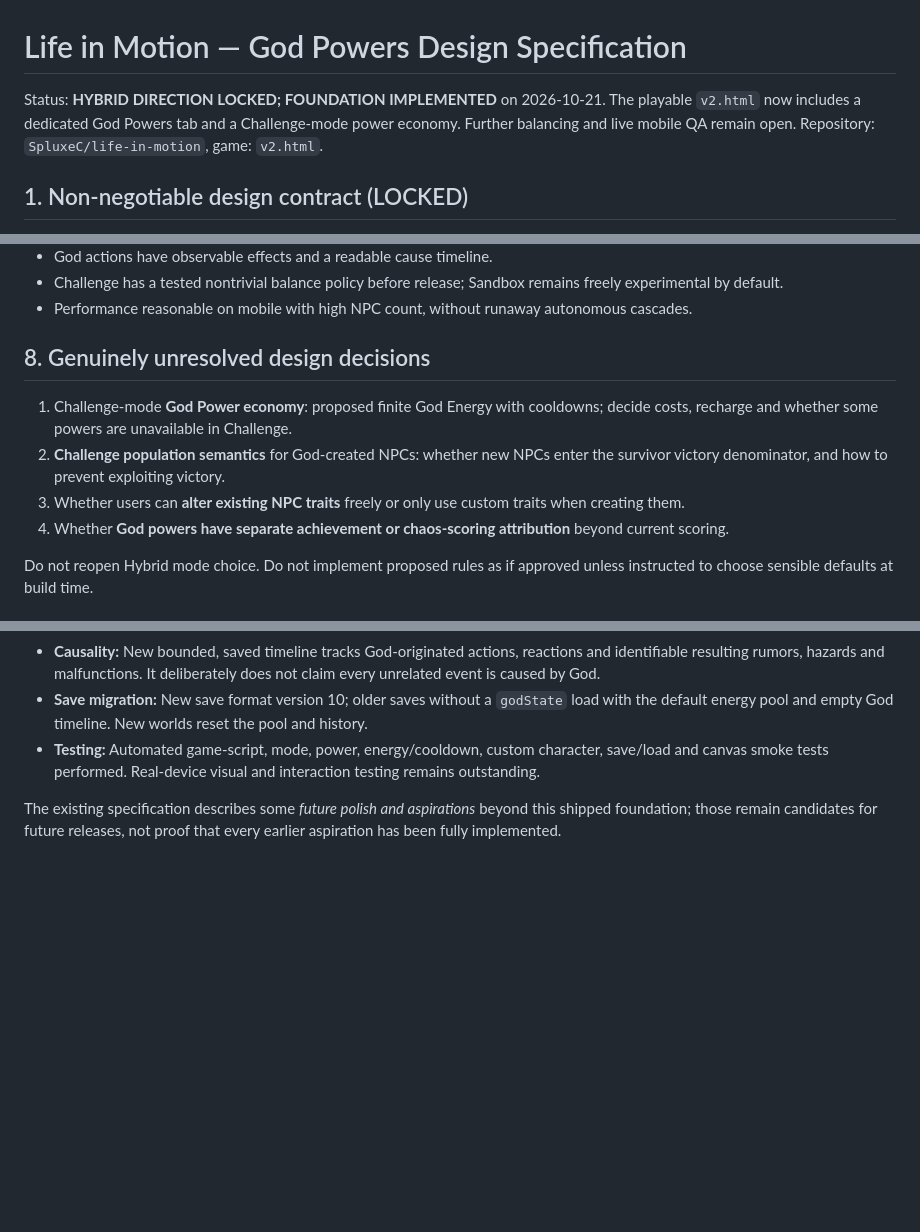
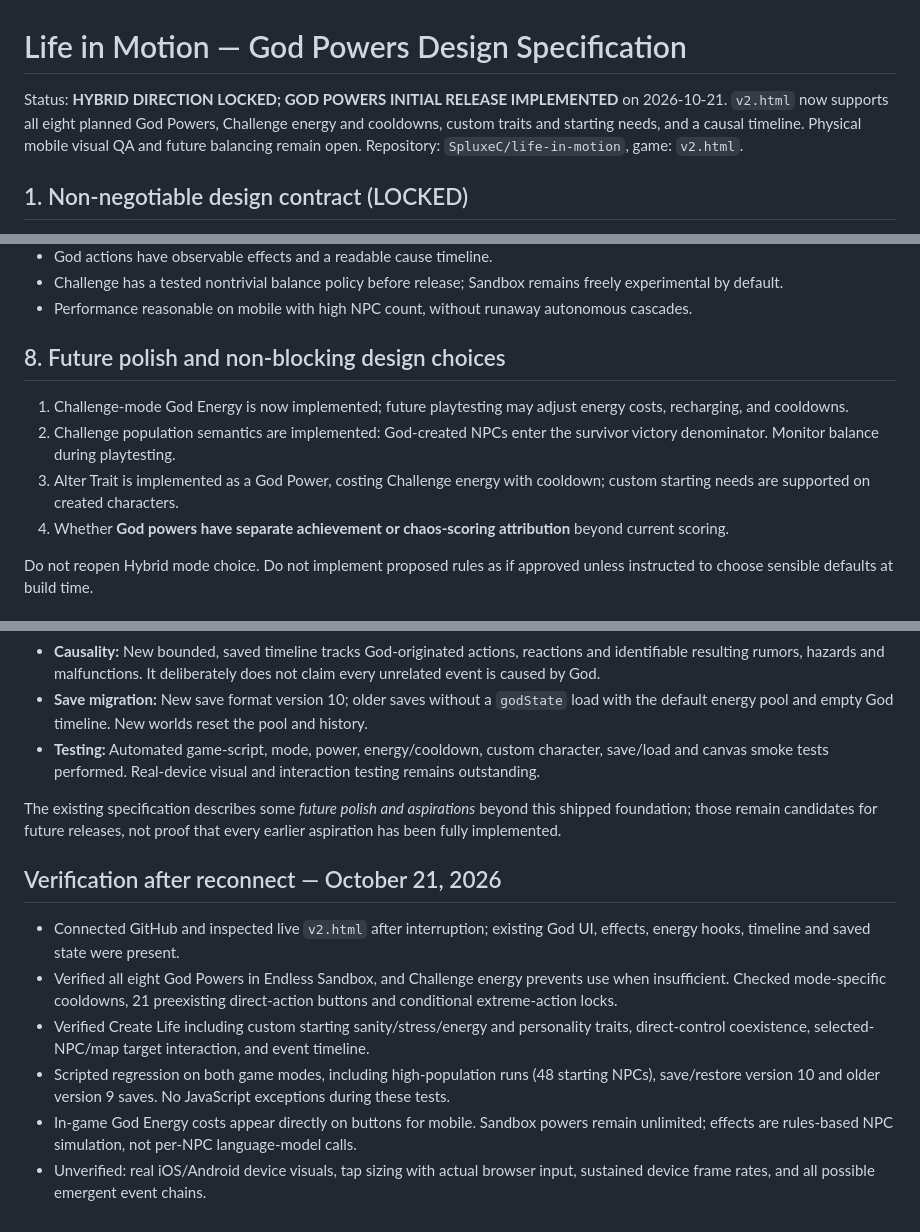
Before and after one commit to SpluxeC/life-in-motion, a Markdown page: docs/GOD_POWERS_DESIGN.md, 3 parts joined by grey strips. GitHub-like rendering; blank space fills up the shorter version.

Commit message:
Document implemented Hybrid God Powers and verify Challenge energy and regression tests

```diff
--- a/docs/GOD_POWERS_DESIGN.md
+++ b/docs/GOD_POWERS_DESIGN.md
@@ -1,6 +1,6 @@
 # Life in Motion — God Powers Design Specification
 
-Status: **HYBRID DIRECTION LOCKED; FOUNDATION IMPLEMENTED** on 2026-10-21. The playable `v2.html` now includes a dedicated God Powers tab and a Challenge-mode power economy. Further balancing and live mobile QA remain open.
+Status: **HYBRID DIRECTION LOCKED; GOD POWERS INITIAL RELEASE IMPLEMENTED** on 2026-10-21. `v2.html` now supports all eight planned God Powers, Challenge energy and cooldowns, custom traits and starting needs, and a causal timeline. Physical mobile visual QA and future balancing remain open.
 Repository: `SpluxeC/life-in-motion`, game: `v2.html`.
 
 ## 1. Non-negotiable design contract (LOCKED)
@@ -86,11 +86,11 @@ Technical shape: define power metadata centrally; use validated target resolver;
 - Challenge has a tested nontrivial balance policy before release; Sandbox remains freely experimental by default.
 - Performance reasonable on mobile with high NPC count, without runaway autonomous cascades.
 
-## 8. Genuinely unresolved design decisions
+## 8. Future polish and non-blocking design choices
 
-1. Challenge-mode **God Power economy**: proposed finite God Energy with cooldowns; decide costs, recharge and whether some powers are unavailable in Challenge.
-2. **Challenge population semantics** for God-created NPCs: whether new NPCs enter the survivor victory denominator, and how to prevent exploiting victory.
-3. Whether users can **alter existing NPC traits** freely or only use custom traits when creating them.
+1. Challenge-mode God Energy is now implemented; future playtesting may adjust energy costs, recharging, and cooldowns.
+2. Challenge population semantics are implemented: God-created NPCs enter the survivor victory denominator. Monitor balance during playtesting.
+3. Alter Trait is implemented as a God Power, costing Challenge energy with cooldown; custom starting needs are supported on created characters.
 4. Whether **God powers have separate achievement or chaos-scoring attribution** beyond current scoring.
 
 Do not reopen Hybrid mode choice. Do not implement proposed rules as if approved unless instructed to choose sensible defaults at build time.
@@ -111,3 +111,12 @@ This section supersedes any earlier "proposed only" wording for features listed
 - **Testing:** Automated game-script, mode, power, energy/cooldown, custom character, save/load and canvas smoke tests performed. Real-device visual and interaction testing remains outstanding.
 
 The existing specification describes some *future polish and aspirations* beyond this shipped foundation; those remain candidates for future releases, not proof that every earlier aspiration has been fully implemented.
+
+## Verification after reconnect — October 21, 2026
+
+- Connected GitHub and inspected live `v2.html` after interruption; existing God UI, effects, energy hooks, timeline and saved state were present.
+- Verified all eight God Powers in Endless Sandbox, and Challenge energy prevents use when insufficient. Checked mode-specific cooldowns, 21 preexisting direct-action buttons and conditional extreme-action locks.
+- Verified Create Life including custom starting sanity/stress/energy and personality traits, direct-control coexistence, selected-NPC/map target interaction, and event timeline.
+- Scripted regression on both game modes, including high-population runs (48 starting NPCs), save/restore version 10 and older version 9 saves. No JavaScript exceptions during these tests.
+- In-game God Energy costs appear directly on buttons for mobile. Sandbox powers remain unlimited; effects are rules-based NPC simulation, not per-NPC language-model calls.
+- Unverified: real iOS/Android device visuals, tap sizing with actual browser input, sustained device frame rates, and all possible emergent event chains.
```
Also changed, not shown: other parts of docs/GOD_POWERS_DESIGN.md (+2 -2 lines).
